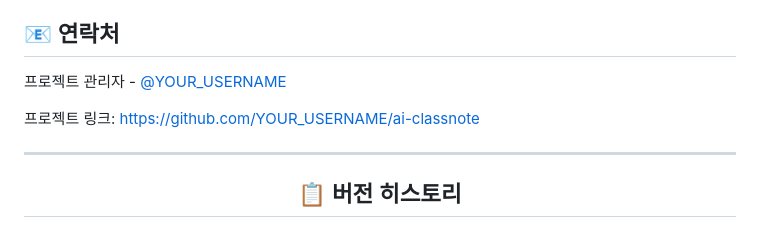
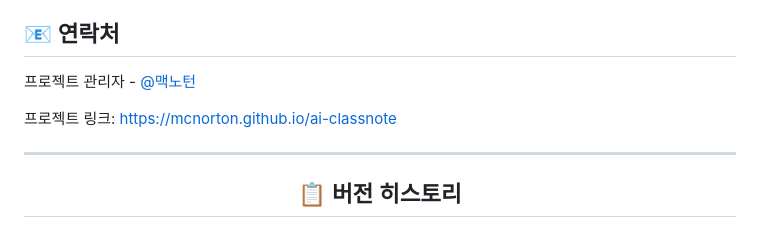
Before and after one commit to mcnorton/ai-classnote, a Markdown page: README.md, the part around the change. GitHub-like rendering.

Commit message:
Update contact information and project links in README

```diff
--- a/README.md
+++ b/README.md
@@ -577,9 +577,9 @@ git clone https://github.com/YOUR_USERNAME/ai-classnote.git
 
 ## 📧 연락처
 
-프로젝트 관리자 - [@YOUR_USERNAME](https://github.com/YOUR_USERNAME)
+프로젝트 관리자 - [@맥노턴](https://github.com/mcnorton)
 
-프로젝트 링크: [https://github.com/YOUR_USERNAME/ai-classnote](https://github.com/YOUR_USERNAME/ai-classnote)
+프로젝트 링크: [https://mcnorton.github.io/ai-classnote](https://mcnorton.github.io/ai-classnote)
 
 ---
 
```
